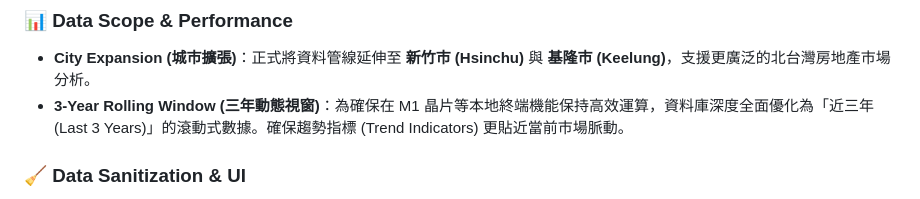
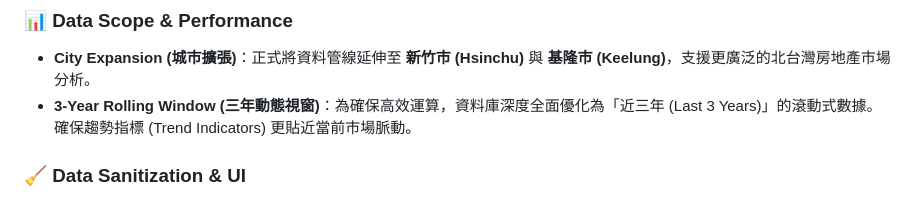
Before and after one commit to eli20261124/howard-tiawan-house-trend-monitor, a Markdown page: README.md, the part around the change. Drawn GitHub-style.

```diff
--- a/README.md
+++ b/README.md
@@ -108,7 +108,7 @@ FairValue = \beta_{1}(\text{Location}) + \beta_{2}(\text{Age}) + \beta_{3}(\text
 
 ### 📊 Data Scope & Performance
 *   **City Expansion (城市擴張)**：正式將資料管線延伸至 **新竹市 (Hsinchu)** 與 **基隆市 (Keelung)**，支援更廣泛的北台灣房地產市場分析。
-*   **3-Year Rolling Window (三年動態視窗)**：為確保在 M1 晶片等本地終端機能保持高效運算，資料庫深度全面優化為「近三年 (Last 3 Years)」的滾動式數據。確保趨勢指標 (Trend Indicators) 更貼近當前市場脈動。
+*   **3-Year Rolling Window (三年動態視窗)**：為確保高效運算，資料庫深度全面優化為「近三年 (Last 3 Years)」的滾動式數據。確保趨勢指標 (Trend Indicators) 更貼近當前市場脈動。
 
 ### 🧹 Data Sanitization & UI
 *   **Smart Special Transactions (智慧特殊交易標籤)**：重構了特殊交易的判定邏輯。系統不再只顯示單一警告，而是主動解析備註欄位，自動打上 `[關係人]` (如親友交易) 或 `[含增建]` 等精準標籤。
```
